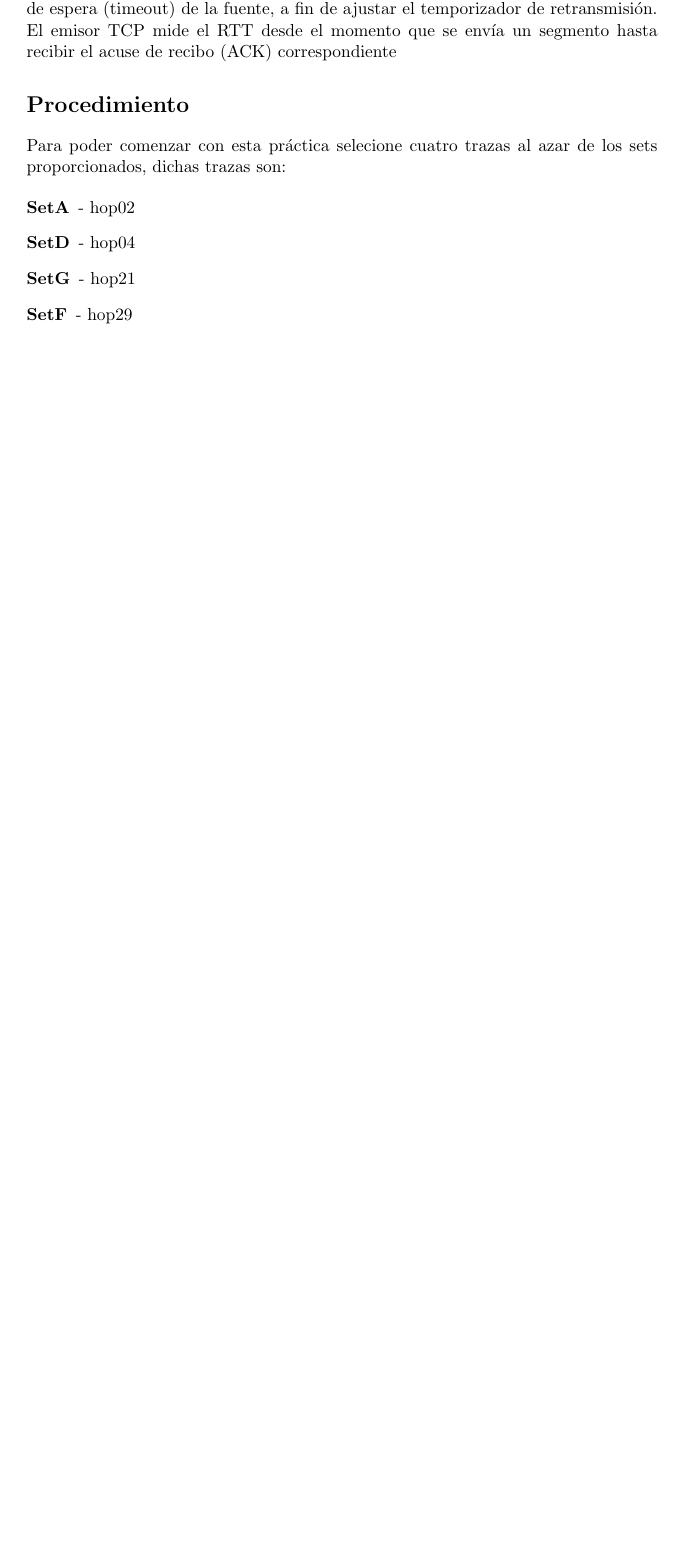
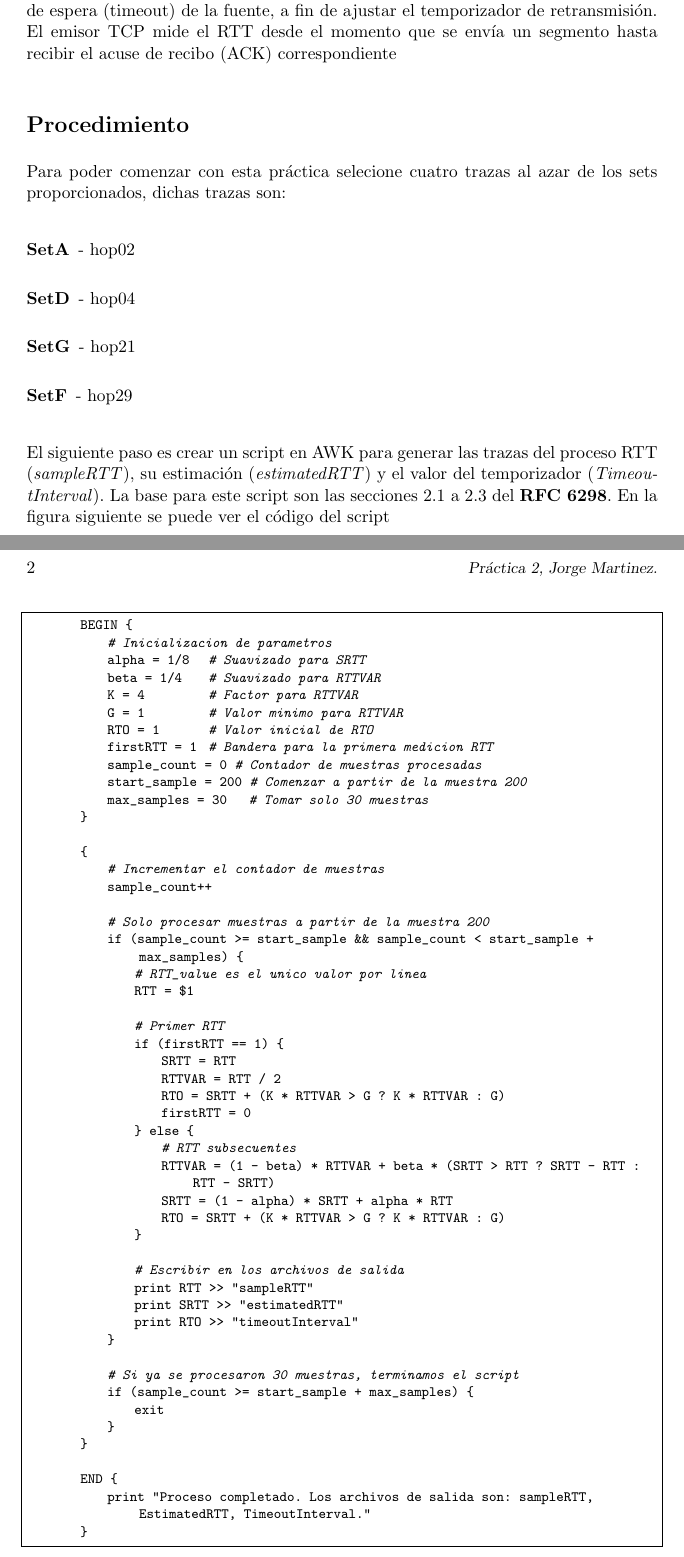
Before and after one commit to Ic3manMtz/24-O, a LaTeX document (Redes_Computadoras/Practicas/Segunda/Reporte/portada.tex, which reads Redes_Computadoras/Practicas/Segunda/Reporte/procedimiento.tex): part of the page before the commit and two parts of pages 1 and 2 of 3 after it, the two joined at a grey line, cut so that both start at the same text, the shorter picture padded with empty space. Compiled offline with pdfLaTeX.

Commit message:
Redes - Practica 2 continuacion

```diff
--- a/Redes_Computadoras/Practicas/Segunda/Reporte/procedimiento.tex
+++ b/Redes_Computadoras/Practicas/Segunda/Reporte/procedimiento.tex
@@ -11,3 +11,67 @@ proporcionados, dichas trazas son:
     \item[SetG] - hop21
     \item[SetF] - hop29
 \end{description}
+
+\noindent El siguiente paso es crear un script en AWK para generar las trazas del proceso RTT (\emph{sampleRTT}),
+su estimaci\'on (\emph{estimatedRTT}) y el valor del temporizador (\emph{TimeoutInterval}). La base para este script
+son las secciones 2.1 a 2.3 del \textbf{RFC 6298}. En la figura siguiente se puede ver el c\'odigo del script
+
+\begin{figure}[H]
+    \centering
+    \begin{lstlisting}[frame=single, breaklines=true, basicstyle=\footnotesize\ttfamily, breakatwhitespace=false,
+        columns=flexible, tabsize=2, showstringspaces=false, language=AWK]
+        BEGIN {
+            # Inicializacion de parametros
+            alpha = 1/8    # Suavizado para SRTT
+            beta = 1/4     # Suavizado para RTTVAR
+            K = 4          # Factor para RTTVAR
+            G = 1          # Valor minimo para RTTVAR
+            RTO = 1        # Valor inicial de RTO
+            firstRTT = 1   # Bandera para la primera medicion RTT
+            sample_count = 0  # Contador de muestras procesadas
+            start_sample = 200  # Comenzar a partir de la muestra 200
+            max_samples = 30     # Tomar solo 30 muestras
+        }
+
+        {
+            # Incrementar el contador de muestras
+            sample_count++
+
+            # Solo procesar muestras a partir de la muestra 200
+            if (sample_count >= start_sample && sample_count < start_sample + max_samples) {
+                # RTT_value es el unico valor por linea
+                RTT = $1
+
+                # Primer RTT
+                if (firstRTT == 1) {
+                    SRTT = RTT
+                    RTTVAR = RTT / 2
+                    RTO = SRTT + (K * RTTVAR > G ? K * RTTVAR : G)
+                    firstRTT = 0
+                } else {
+                    # RTT subsecuentes
+                    RTTVAR = (1 - beta) * RTTVAR + beta * (SRTT > RTT ? SRTT - RTT : RTT - SRTT)
+                    SRTT = (1 - alpha) * SRTT + alpha * RTT
+                    RTO = SRTT + (K * RTTVAR > G ? K * RTTVAR : G)
+                }
+
+                # Escribir en los archivos de salida
+                print RTT >> "sampleRTT"
+                print SRTT >> "estimatedRTT"
+                print RTO >> "timeoutInterval"
+            }
+
+            # Si ya se procesaron 30 muestras, terminamos el script
+            if (sample_count >= start_sample + max_samples) {
+                exit
+            }
+        }
+
+        END {
+            print "Proceso completado. Los archivos de salida son: sampleRTT, EstimatedRTT, TimeoutInterval."
+        }
+
+    \end{lstlisting}
+    \caption{Script para extraer los datos requeridos}
+    \label{fig:scriptAWK}
+\end{figure}
```
Also changed, not shown: Redes_Computadoras/Practicas/Segunda/Reporte/portada.pdf, Redes_Computadoras/Practicas/Segunda/Reporte/procedimiento.tex (22 more changed lines), 5 other files.
